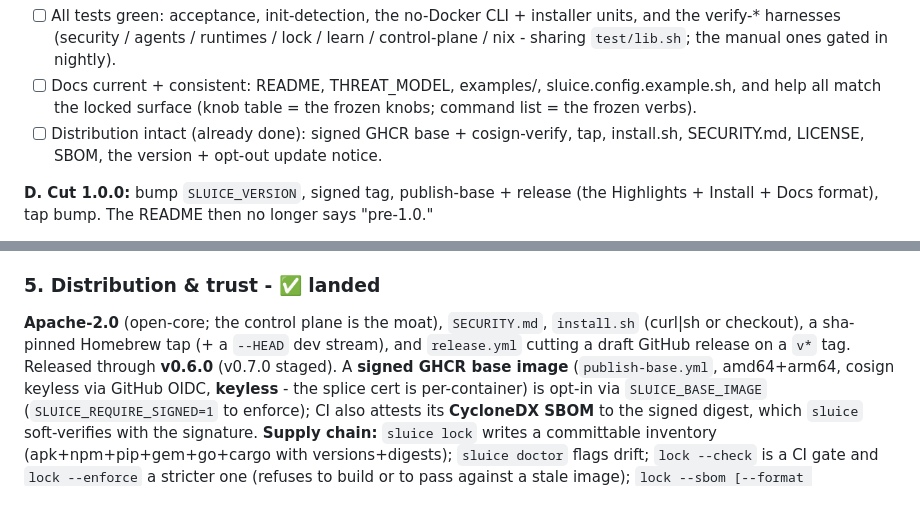
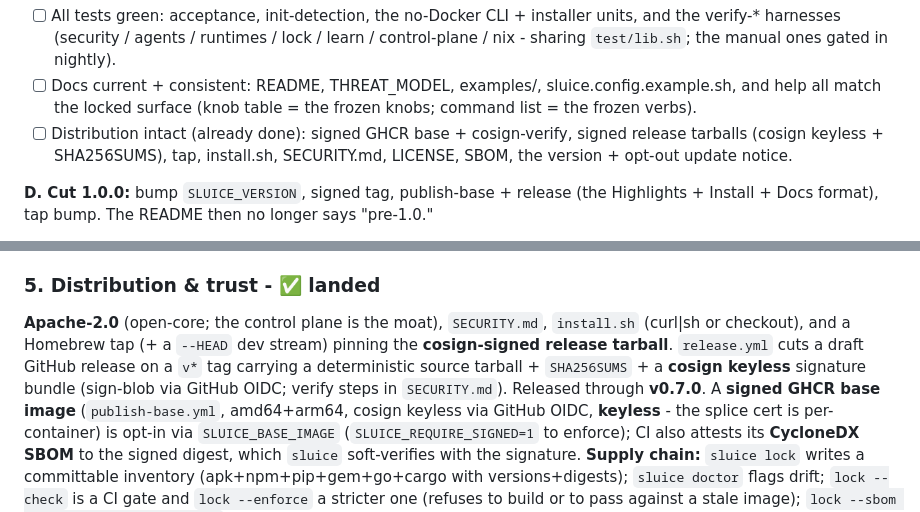
Before and after one commit to Pyronewbic/Sluice, a Markdown page: ROADMAP.md, 2 parts joined by grey strips. Rendered like a GitHub page.

Commit message:
docs(roadmap): v0.7.0 released; note signed release tarballs

```diff
--- a/ROADMAP.md
+++ b/ROADMAP.md
@@ -70,8 +70,9 @@ release notes with Highlights + Install + Docs links (the x.0 release-notes styl
       `test/lib.sh`; the manual ones gated in nightly).
 - [ ] Docs current + consistent: README, THREAT_MODEL, examples/, sluice.config.example.sh, and help
       all match the locked surface (knob table = the frozen knobs; command list = the frozen verbs).
-- [ ] Distribution intact (already done): signed GHCR base + cosign-verify, tap, install.sh,
-      SECURITY.md, LICENSE, SBOM, the version + opt-out update notice.
+- [ ] Distribution intact (already done): signed GHCR base + cosign-verify, signed release tarballs
+      (cosign keyless + SHA256SUMS), tap, install.sh, SECURITY.md, LICENSE, SBOM, the version + opt-out
+      update notice.
 
 **D. Cut 1.0.0:** bump `SLUICE_VERSION`, signed tag, publish-base + release (the Highlights + Install +
 Docs format), tap bump. The README then no longer says "pre-1.0."
@@ -175,8 +176,10 @@ blocked; THREAT_MODEL #9).
 
 ### 5. Distribution & trust - ✅ landed
 **Apache-2.0** (open-core; the control plane is the moat), `SECURITY.md`, `install.sh` (curl|sh or
-checkout), a sha-pinned Homebrew tap (+ a `--HEAD` dev stream), and `release.yml` cutting a draft GitHub
-release on a `v*` tag. Released through **v0.6.0** (v0.7.0 staged). A **signed GHCR base image**
+checkout), and a Homebrew tap (+ a `--HEAD` dev stream) pinning the **cosign-signed release tarball**.
+`release.yml` cuts a draft GitHub release on a `v*` tag carrying a deterministic source tarball +
+`SHA256SUMS` + a **cosign keyless** signature bundle (sign-blob via GitHub OIDC; verify steps in
+`SECURITY.md`). Released through **v0.7.0**. A **signed GHCR base image**
 (`publish-base.yml`, amd64+arm64, cosign keyless via GitHub OIDC, **keyless** - the splice cert is
 per-container) is opt-in via `SLUICE_BASE_IMAGE` (`SLUICE_REQUIRE_SIGNED=1` to enforce); CI also attests
 its **CycloneDX SBOM** to the signed digest, which `sluice` soft-verifies with the signature. **Supply
```
